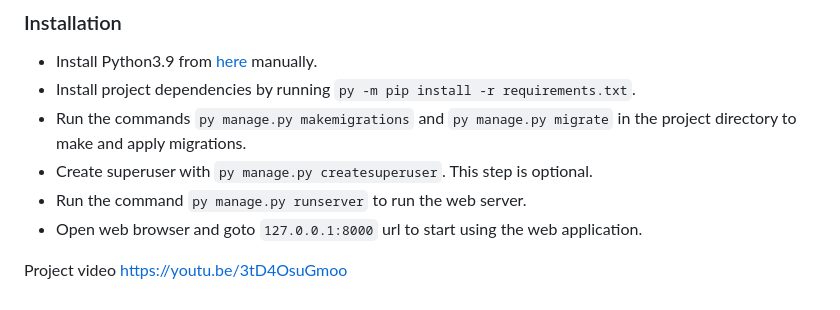
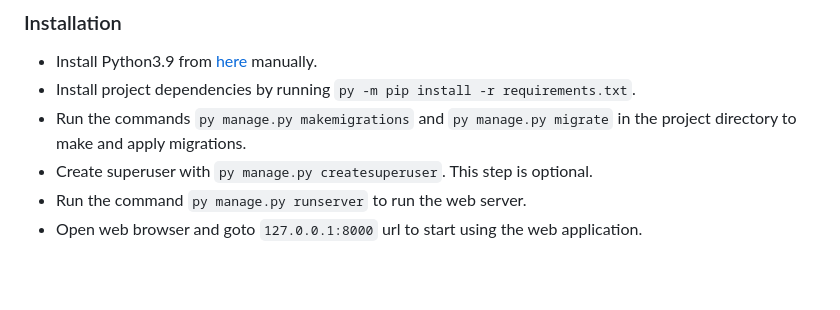
Before and after one commit to AswinSreenivas/MakeMyflight, a Markdown page: README.md, the part around the change. Rendered like a GitHub page; blank space fills up the shorter version.

```diff
--- a/README.md
+++ b/README.md
@@ -64,6 +64,3 @@ This is the capstone project for CS50's Web Programming with Python and Javascri
 - Create superuser with `py manage.py createsuperuser`. This step is optional.
 - Run the command `py manage.py runserver` to run the web server.
 - Open web browser and goto `127.0.0.1:8000` url to start using the web application.
-
-
-Project video [https://youtu.be/3tD4OsuGmoo](https://youtu.be/3tD4OsuGmoo)
```
